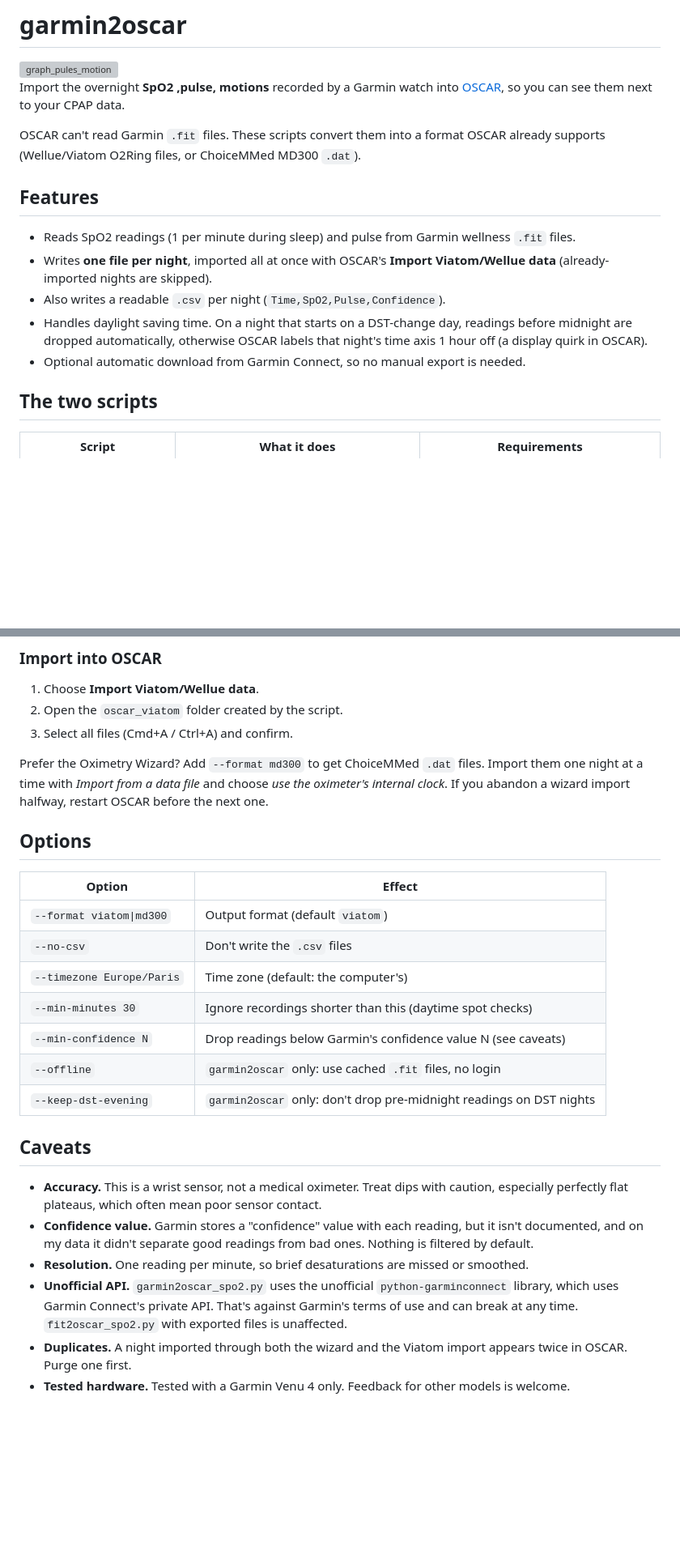
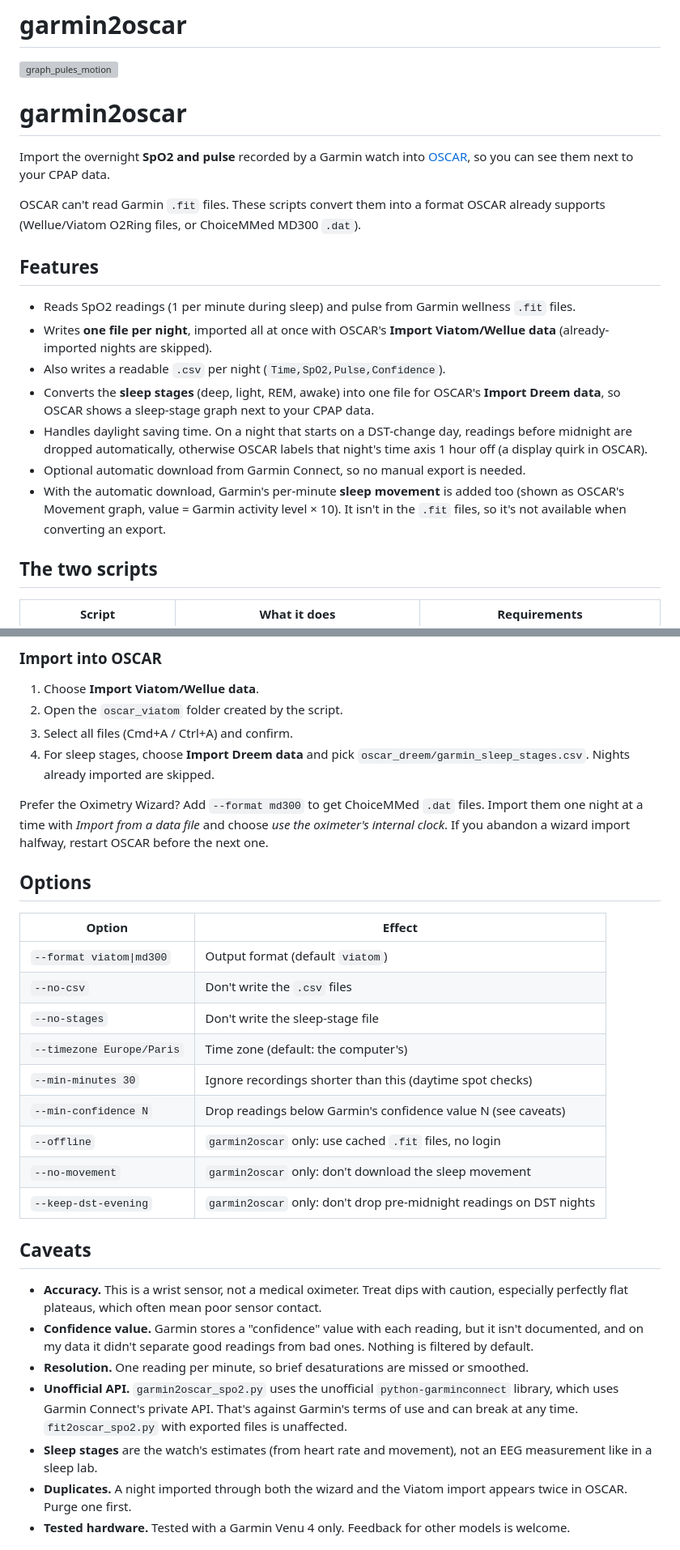
Before and after one commit to mrbluematrix/garmin_to_oscar, a Markdown page: README.md, 2 parts joined by grey strips. Shown at 81% size. Drawn GitHub-style; blank space fills up the shorter version; grey boxes are pictures that could not be loaded.

```diff
--- a/README.md
+++ b/README.md
@@ -12,7 +12,9 @@ done.
 # garmin2oscar
 <img width="2034" height="1048" alt="graph_pules_motion" src="https://github.com/user-attachments/assets/9abb0149-c313-4842-aa85-c65eb46b2148" />
 
-Import the overnight **SpO2 ,pulse, motions** recorded by a Garmin watch into
+# garmin2oscar
+
+Import the overnight **SpO2 and pulse** recorded by a Garmin watch into
 [OSCAR](https://www.sleepfiles.com/OSCAR/), so you can see them next to your CPAP data.
 
 OSCAR can't read Garmin `.fit` files. These scripts convert them into a format
@@ -24,10 +26,15 @@ OSCAR already supports (Wellue/Viatom O2Ring files, or ChoiceMMed MD300 `.dat`).
 - Writes **one file per night**, imported all at once with OSCAR's
   **Import Viatom/Wellue data** (already-imported nights are skipped).
 - Also writes a readable `.csv` per night (`Time,SpO2,Pulse,Confidence`).
+- Converts the **sleep stages** (deep, light, REM, awake) into one file for OSCAR's
+  **Import Dreem data**, so OSCAR shows a sleep-stage graph next to your CPAP data.
 - Handles daylight saving time. On a night that starts on a DST-change day,
   readings before midnight are dropped automatically, otherwise OSCAR labels
   that night's time axis 1 hour off (a display quirk in OSCAR).
 - Optional automatic download from Garmin Connect, so no manual export is needed.
+- With the automatic download, Garmin's per-minute **sleep movement** is added too
+  (shown as OSCAR's Movement graph, value = Garmin activity level × 10). It isn't in
+  the `.fit` files, so it's not available when converting an export.
 
 ## The two scripts
 
@@ -73,6 +80,8 @@ python3 fit2oscar_spo2.py *_WELLNESS.fit
 1. Choose **Import Viatom/Wellue data**.
 2. Open the `oscar_viatom` folder created by the script.
 3. Select all files (Cmd+A / Ctrl+A) and confirm.
+4. For sleep stages, choose **Import Dreem data** and pick
+   `oscar_dreem/garmin_sleep_stages.csv`. Nights already imported are skipped.
 
 Prefer the Oximetry Wizard? Add `--format md300` to get ChoiceMMed `.dat` files.
 Import them one night at a time with *Import from a data file* and choose
@@ -85,10 +94,12 @@ restart OSCAR before the next one.
 |---|---|
 | `--format viatom\|md300` | Output format (default `viatom`) |
 | `--no-csv` | Don't write the `.csv` files |
+| `--no-stages` | Don't write the sleep-stage file |
 | `--timezone Europe/Paris` | Time zone (default: the computer's) |
 | `--min-minutes 30` | Ignore recordings shorter than this (daytime spot checks) |
 | `--min-confidence N` | Drop readings below Garmin's confidence value N (see caveats) |
 | `--offline` | `garmin2oscar` only: use cached `.fit` files, no login |
+| `--no-movement` | `garmin2oscar` only: don't download the sleep movement |
 | `--keep-dst-evening` | `garmin2oscar` only: don't drop pre-midnight readings on DST nights |
 
 ## Caveats
@@ -102,6 +113,8 @@ restart OSCAR before the next one.
 - **Unofficial API.** `garmin2oscar_spo2.py` uses the unofficial `python-garminconnect`
   library, which uses Garmin Connect's private API. That's against Garmin's terms of
   use and can break at any time. `fit2oscar_spo2.py` with exported files is unaffected.
+- **Sleep stages** are the watch's estimates (from heart rate and movement), not an EEG
+  measurement like in a sleep lab.
 - **Duplicates.** A night imported through both the wizard and the Viatom import
   appears twice in OSCAR. Purge one first.
 - **Tested hardware.** Tested with a Garmin Venu 4 only. Feedback for other models is welcome.
```
